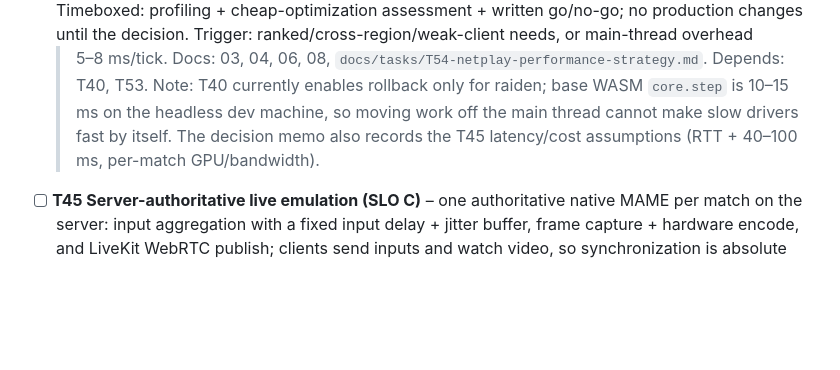
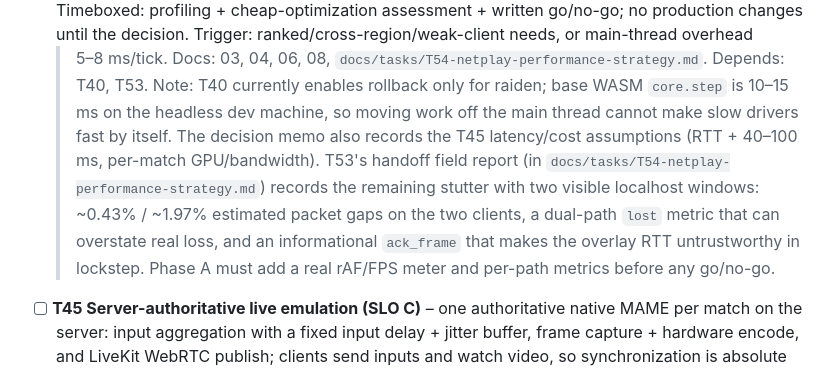
Before and after one commit to abe87654321/web-mame-arcade, a Markdown page: docs/tasks/README.md, the part around the change. GitHub-like rendering; blank space fills up the shorter version.

```diff
--- a/docs/tasks/README.md
+++ b/docs/tasks/README.md
@@ -171,6 +171,11 @@ Each task: read the listed docs only, plan first (Plan agent), then build, then
   Note: T40 currently enables rollback only for raiden; base WASM `core.step` is 10–15 ms on the
   headless dev machine, so moving work off the main thread cannot make slow drivers fast by itself.
   The decision memo also records the T45 latency/cost assumptions (RTT + 40–100 ms, per-match GPU/bandwidth).
+  T53's handoff field report (in `docs/tasks/T54-netplay-performance-strategy.md`) records the
+  remaining stutter with two visible localhost windows: ~0.43% / ~1.97% estimated packet gaps on the
+  two clients, a dual-path `lost` metric that can overstate real loss, and an informational
+  `ack_frame` that makes the overlay RTT untrustworthy in lockstep. Phase A must add a real rAF/FPS
+  meter and per-path metrics before any go/no-go.
 - [ ] **T45 Server-authoritative live emulation (SLO C)** – one authoritative native MAME per match on
   the server: input aggregation with a fixed input delay + jitter buffer, frame capture + hardware
   encode, and LiveKit WebRTC publish; clients send inputs and watch video, so synchronization is
```
Also changed, not shown: docs/tasks/T54-netplay-performance-strategy.md (+58 -5 lines).
